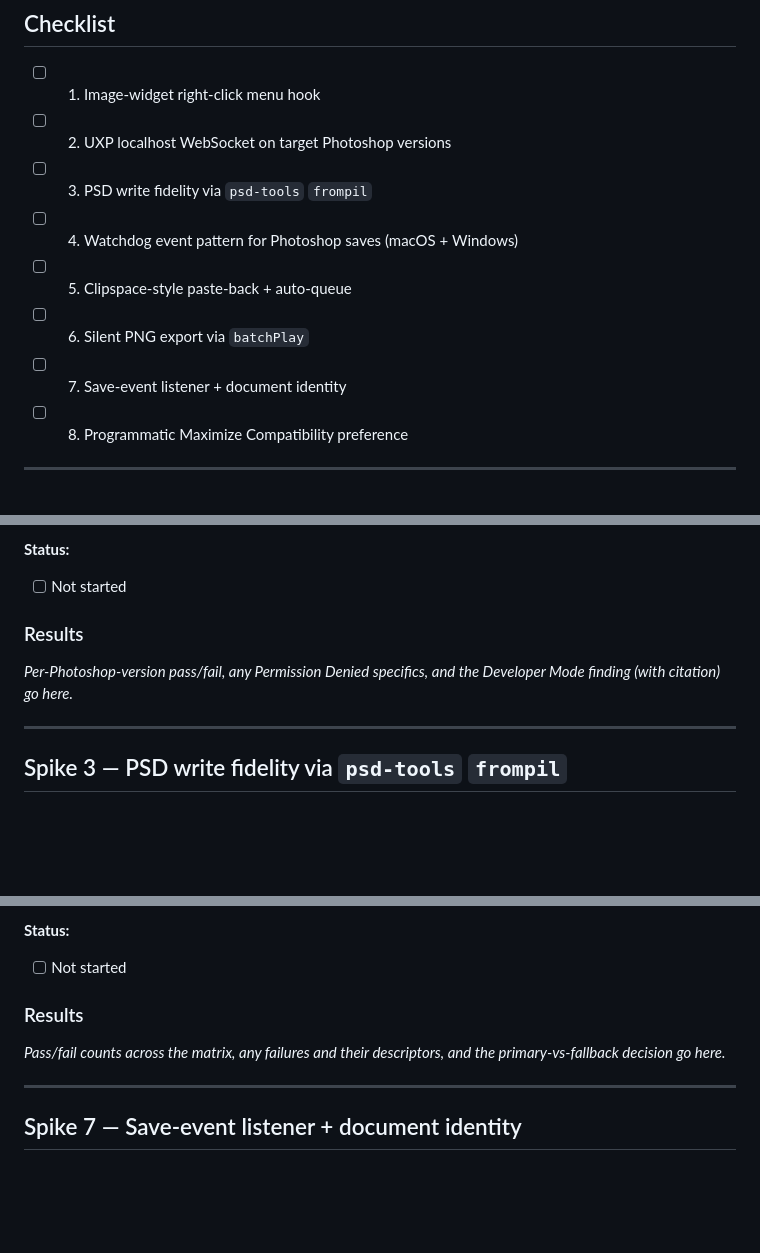
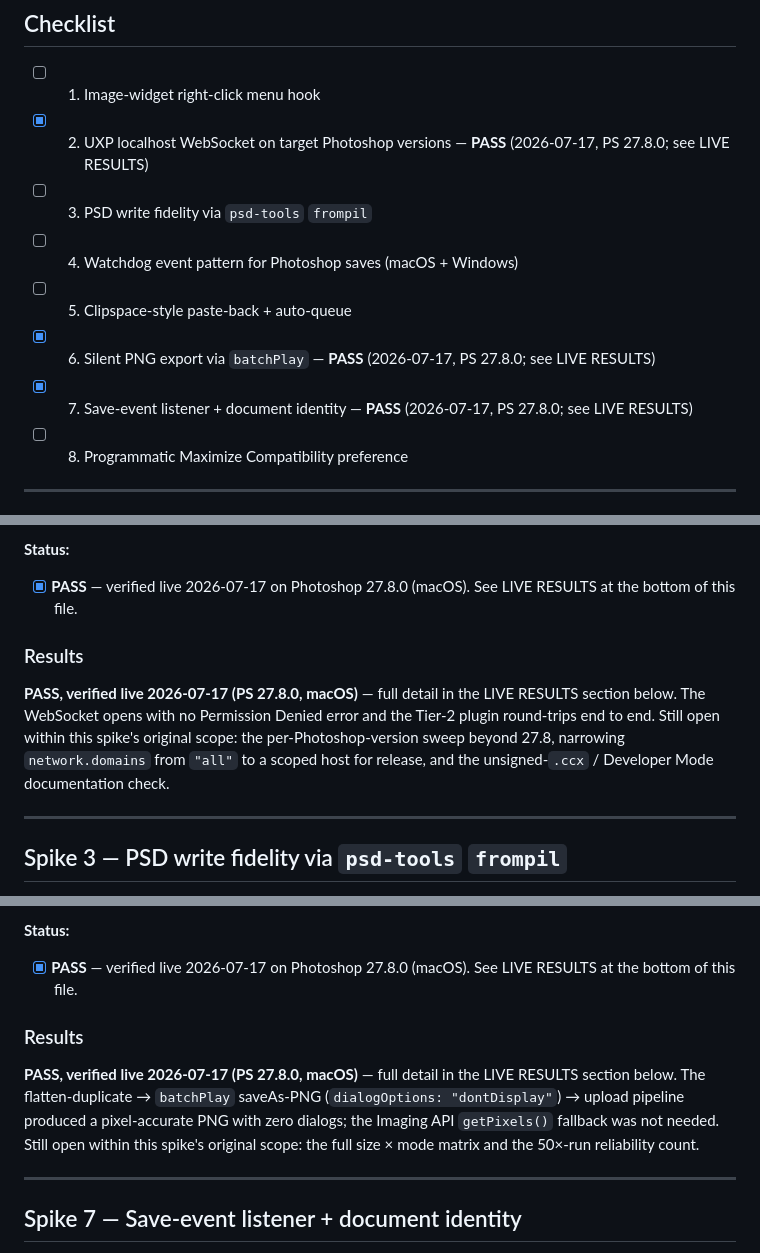
Before and after one commit to ericpaulsnowden/comfyui-photoshop-bridge, a Markdown page: docs/SPIKES.md, 3 parts joined by grey strips. Drawn GitHub-style; blank space fills up the shorter version.

Commit message:
docs: reconcile SPIKES.md checklist with its own live results
The checklist marked all spikes "not started" while the file's own LIVE
RESULTS section (2026-07-17, PS 27.8) recorded several passing. Marked
spikes 2 (UXP localhost WebSocket), 6 (batchPlay PNG export), and 7 (save
event + document identity) as passed/verified per that evidence; left spikes
1, 3, 4, 5, 8 open (no in-file evidence they were run). Updated the top-of-
file "we're about to start M0" framing to match. Docs-only; no version bump.

Co-Authored-By: Claude Fable 5 <noreply@anthropic.com>

```diff
--- a/docs/SPIKES.md
+++ b/docs/SPIKES.md
@@ -16,12 +18,12 @@ This project is pre-release — see the status note at the top of the [main READ
 ## Checklist
 
 - [ ] 1. Image-widget right-click menu hook
-- [ ] 2. UXP localhost WebSocket on target Photoshop versions
+- [x] 2. UXP localhost WebSocket on target Photoshop versions — **PASS** (2026-07-17, PS 27.8.0; see LIVE RESULTS)
 - [ ] 3. PSD write fidelity via `psd-tools` `frompil`
 - [ ] 4. Watchdog event pattern for Photoshop saves (macOS + Windows)
 - [ ] 5. Clipspace-style paste-back + auto-queue
-- [ ] 6. Silent PNG export via `batchPlay`
-- [ ] 7. Save-event listener + document identity
+- [x] 6. Silent PNG export via `batchPlay` — **PASS** (2026-07-17, PS 27.8.0; see LIVE RESULTS)
+- [x] 7. Save-event listener + document identity — **PASS** (2026-07-17, PS 27.8.0; see LIVE RESULTS)
 - [ ] 8. Programmatic Maximize Compatibility preference
 
 ---
@@ -75,10 +77,10 @@ _Date, frontend version tested, findings, and the decision (single image-scoped
 7. Separately, read Adobe's Developer Distribution documentation (developer.adobe.com) and record whether it confirms unsigned `.ccx` plugins require Developer Mode for end users, or whether Developer Distribution signing avoids that requirement. Cite the URL and the date checked.
 
 **Status:**
-- [ ] Not started
+- [x] **PASS** — verified live 2026-07-17 on Photoshop 27.8.0 (macOS). See LIVE RESULTS at the bottom of this file.
 
 ### Results
-_Per-Photoshop-version pass/fail, any Permission Denied specifics, and the Developer Mode finding (with citation) go here._
+**PASS, verified live 2026-07-17 (PS 27.8.0, macOS)** — full detail in the LIVE RESULTS section below. The WebSocket opens with no Permission Denied error and the Tier-2 plugin round-trips end to end. Still open within this spike's original scope: the per-Photoshop-version sweep beyond 27.8, narrowing `network.domains` from `"all"` to a scoped host for release, and the unsigned-`.ccx` / Developer Mode documentation check.
 
 ---
 
@@ -164,10 +166,10 @@ _Confirmed call sequence (including any extra calls needed) and queuePrompt beha
 6. If the lean descriptor fails, re-test with the `saveStage` field the SuperPNG forum example carried (`saveStage: {_enum: 'saveStageType', _value: 'saveBegin'}`) before concluding batchPlay export is unviable.
 
 **Status:**
-- [ ] Not started
+- [x] **PASS** — verified live 2026-07-17 on Photoshop 27.8.0 (macOS). See LIVE RESULTS at the bottom of this file.
 
 ### Results
-_Pass/fail counts across the matrix, any failures and their descriptors, and the primary-vs-fallback decision go here._
+**PASS, verified live 2026-07-17 (PS 27.8.0, macOS)** — full detail in the LIVE RESULTS section below. The flatten-duplicate → `batchPlay` saveAs-PNG (`dialogOptions: "dontDisplay"`) → upload pipeline produced a pixel-accurate PNG with zero dialogs; the Imaging API `getPixels()` fallback was not needed. Still open within this spike's original scope: the full size × mode matrix and the 50×-run reliability count.
 
 ---
 
```
Also changed, not shown: other parts of docs/SPIKES.md (+5 -3 lines).
